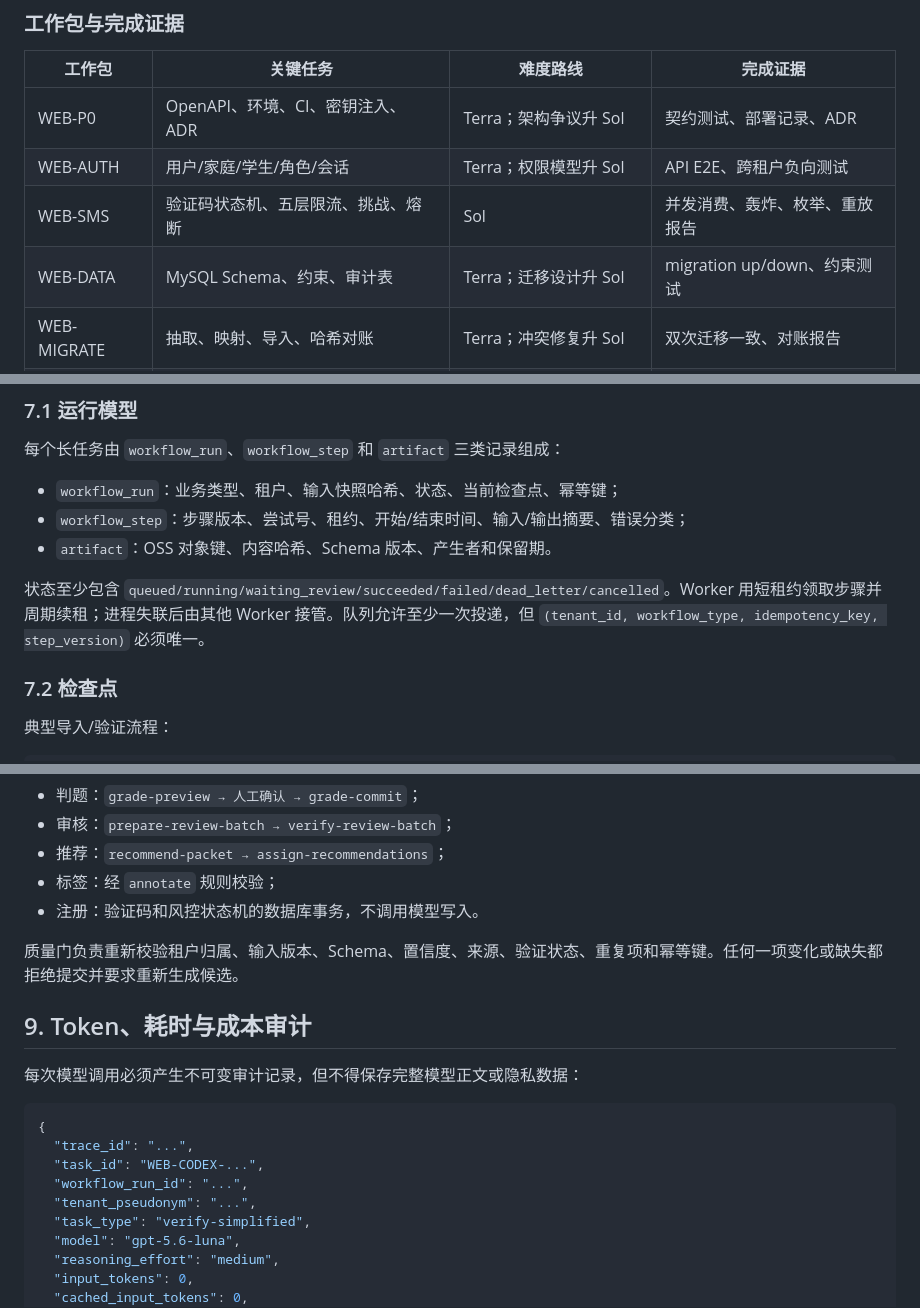
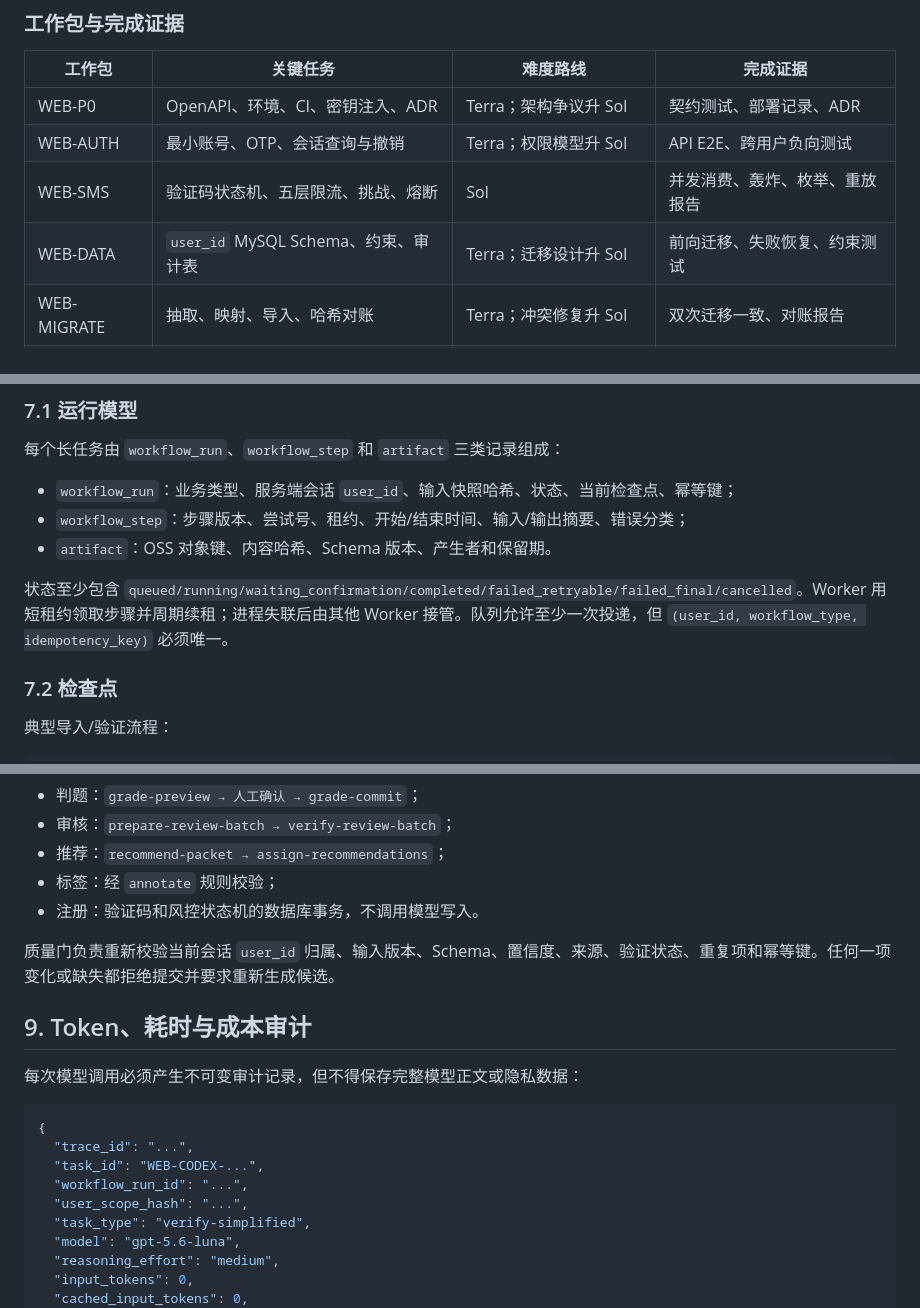
Before and after one commit to chjesu/math-error-notebook-web, a Markdown page: docs/06-WORKBREAKDOWN-CODEX-WORKFLOW.md, 3 parts joined by grey strips. Rendered like a GitHub page.

```diff
--- a/docs/06-WORKBREAKDOWN-CODEX-WORKFLOW.md
+++ b/docs/06-WORKBREAKDOWN-CODEX-WORKFLOW.md
@@ -134,9 +134,9 @@ flowchart TD
 | 工作包 | 关键任务 | 难度路线 | 完成证据 |
 |---|---|---|---|
 | WEB-P0 | OpenAPI、环境、CI、密钥注入、ADR | Terra；架构争议升 Sol | 契约测试、部署记录、ADR |
-| WEB-AUTH | 用户/家庭/学生/角色/会话 | Terra；权限模型升 Sol | API E2E、跨租户负向测试 |
+| WEB-AUTH | 最小账号、OTP、会话查询与撤销 | Terra；权限模型升 Sol | API E2E、跨用户负向测试 |
 | WEB-SMS | 验证码状态机、五层限流、挑战、熔断 | Sol | 并发消费、轰炸、枚举、重放报告 |
-| WEB-DATA | MySQL Schema、约束、审计表 | Terra；迁移设计升 Sol | migration up/down、约束测试 |
+| WEB-DATA | `user_id` MySQL Schema、约束、审计表 | Terra；迁移设计升 Sol | 前向迁移、失败恢复、约束测试 |
 | WEB-MIGRATE | 抽取、映射、导入、哈希对账 | Terra；冲突修复升 Sol | 双次迁移一致、对账报告 |
 | WEB-FILE | OSS 签名上传、扫描、规范化 | Terra | 越权、恶意文件、大小限制测试 |
 | WEB-WF | 队列、幂等、检查点、重试、死信 | Sol | 崩溃恢复、重复投递、超时演练 |
@@ -175,11 +175,11 @@ python -X utf8 -B scripts\project_workflow.py status WEB-PROJECT-001 --json
 
 每个长任务由 `workflow_run`、`workflow_step` 和 `artifact` 三类记录组成：
 
-- `workflow_run`：业务类型、租户、输入快照哈希、状态、当前检查点、幂等键；
+- `workflow_run`：业务类型、服务端会话 `user_id`、输入快照哈希、状态、当前检查点、幂等键；
 - `workflow_step`：步骤版本、尝试号、租约、开始/结束时间、输入/输出摘要、错误分类；
 - `artifact`：OSS 对象键、内容哈希、Schema 版本、产生者和保留期。
 
-状态至少包含 `queued/running/waiting_review/succeeded/failed/dead_letter/cancelled`。Worker 用短租约领取步骤并周期续租；进程失联后由其他 Worker 接管。队列允许至少一次投递，但 `(tenant_id, workflow_type, idempotency_key, step_version)` 必须唯一。
+状态至少包含 `queued/running/waiting_confirmation/completed/failed_retryable/failed_final/cancelled`。Worker 用短租约领取步骤并周期续租；进程失联后由其他 Worker 接管。队列允许至少一次投递，但 `(user_id, workflow_type, idempotency_key)` 必须唯一。
 
 ### 7.2 检查点
 
@@ -254,7 +254,7 @@ Codex 输出只落入候选区，并至少包含 `schema_version/task_id/status/
 - 标签：经 `annotate` 规则校验；
 - 注册：验证码和风控状态机的数据库事务，不调用模型写入。
 
-质量门负责重新校验租户归属、输入版本、Schema、置信度、来源、验证状态、重复项和幂等键。任何一项变化或缺失都拒绝提交并要求重新生成候选。
+质量门负责重新校验当前会话 `user_id` 归属、输入版本、Schema、置信度、来源、验证状态、重复项和幂等键。任何一项变化或缺失都拒绝提交并要求重新生成候选。
 
 ## 9. Token、耗时与成本审计
 
@@ -265,7 +265,7 @@ Codex 输出只落入候选区，并至少包含 `schema_version/task_id/status/
   "trace_id": "...",
   "task_id": "WEB-CODEX-...",
   "workflow_run_id": "...",
-  "tenant_pseudonym": "...",
+  "user_scope_hash": "...",
   "task_type": "verify-simplified",
   "model": "gpt-5.6-luna",
   "reasoning_effort": "medium",
```
Also changed, not shown: docs/08-IMPLEMENTATION-EVIDENCE.md (+38 -36 lines), docs/README.md (+2 -2 lines).
